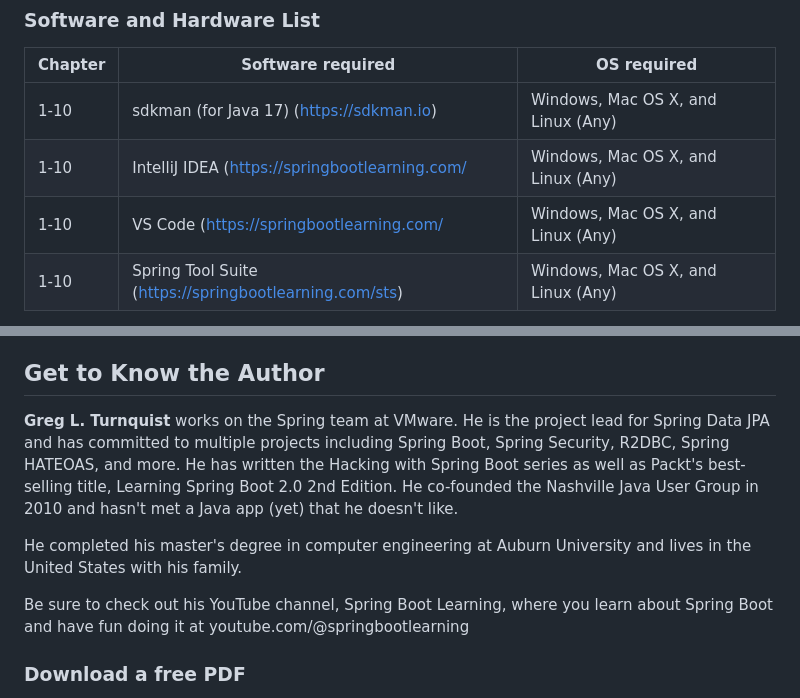
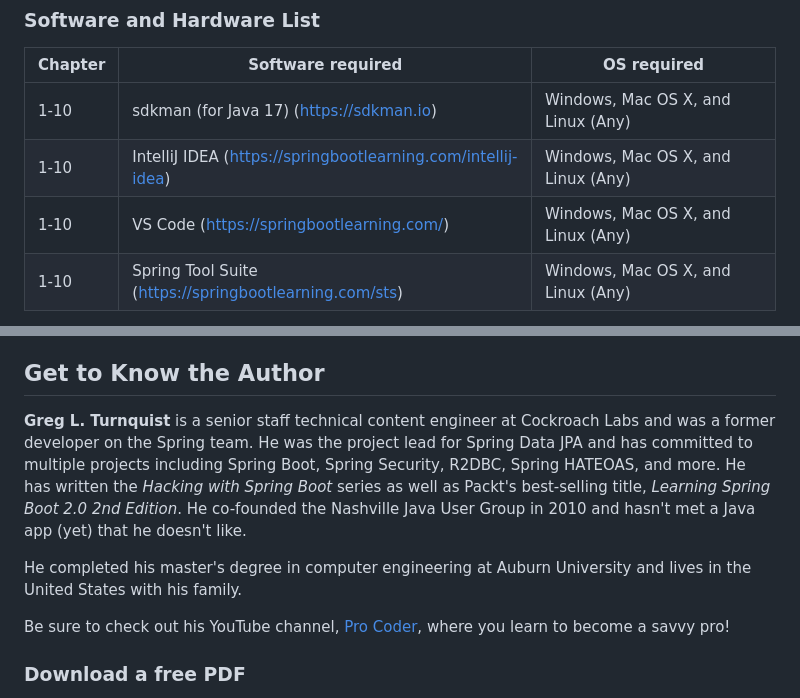
Before and after one commit to PacktPublishing/Learning-Spring-Boot-3.0-Third-Edition, a Markdown page: README.md, 2 parts joined by grey strips. Drawn GitHub-style.

```diff
--- a/README.md
+++ b/README.md
@@ -51,8 +51,8 @@ With the following software and hardware list you can run all code files present
 | Chapter | Software required | OS required |
 | -------- | ------------------------------------ | ----------------------------------- |
 | 1-10 | sdkman (for Java 17) (https://sdkman.io) | Windows, Mac OS X, and Linux (Any) |
-| 1-10 | IntelliJ IDEA (https://springbootlearning.com/ | Windows, Mac OS X, and Linux (Any) |
-| 1-10 | VS Code (https://springbootlearning.com/ | Windows, Mac OS X, and Linux (Any) |
+| 1-10 | IntelliJ IDEA (https://springbootlearning.com/intellij-idea) | Windows, Mac OS X, and Linux (Any) |
+| 1-10 | VS Code (https://springbootlearning.com/) | Windows, Mac OS X, and Linux (Any) |
 | 1-10 | Spring Tool Suite (https://springbootlearning.com/sts) | Windows, Mac OS X, and Linux (Any) |
 
 We also provide a PDF file that has color images of the screenshots/diagrams used in this book. [Click here to download it](https://packt.link/FvE6S).
@@ -67,11 +67,11 @@ We also provide a PDF file that has color images of the screenshots/diagrams use
 * Page 65, Note box:  **EndsWith puts the wildcard at the end** _should be_ **EndsWith puts the wildcard at the beginning**
 
 ## Get to Know the Author
-**Greg L. Turnquist** works on the Spring team at VMware. He is the project lead for Spring Data JPA and has committed to multiple projects including Spring Boot, Spring Security, R2DBC, Spring HATEOAS, and more. He has written the Hacking with Spring Boot series as well as Packt's best-selling title, Learning Spring Boot 2.0 2nd Edition. He co-founded the Nashville Java User Group in 2010 and hasn't met a Java app (yet) that he doesn't like.
+**Greg L. Turnquist** is a senior staff technical content engineer at Cockroach Labs and was a former developer on the Spring team. He was the project lead for Spring Data JPA and has committed to multiple projects including Spring Boot, Spring Security, R2DBC, Spring HATEOAS, and more. He has written the _Hacking with Spring Boot_ series as well as Packt's best-selling title, _Learning Spring Boot 2.0 2nd Edition_. He co-founded the Nashville Java User Group in 2010 and hasn't met a Java app (yet) that he doesn't like.
 
 He completed his master's degree in computer engineering at Auburn University and lives in the United States with his family.
 
-Be sure to check out his YouTube channel, Spring Boot Learning, where you learn about Spring Boot and have fun doing it at youtube.com/@springbootlearning
+Be sure to check out his YouTube channel, [Pro Coder](youtube.com/@ProCoderIO), where you learn to become a savvy pro!
 
 ### Download a free PDF
 
```
